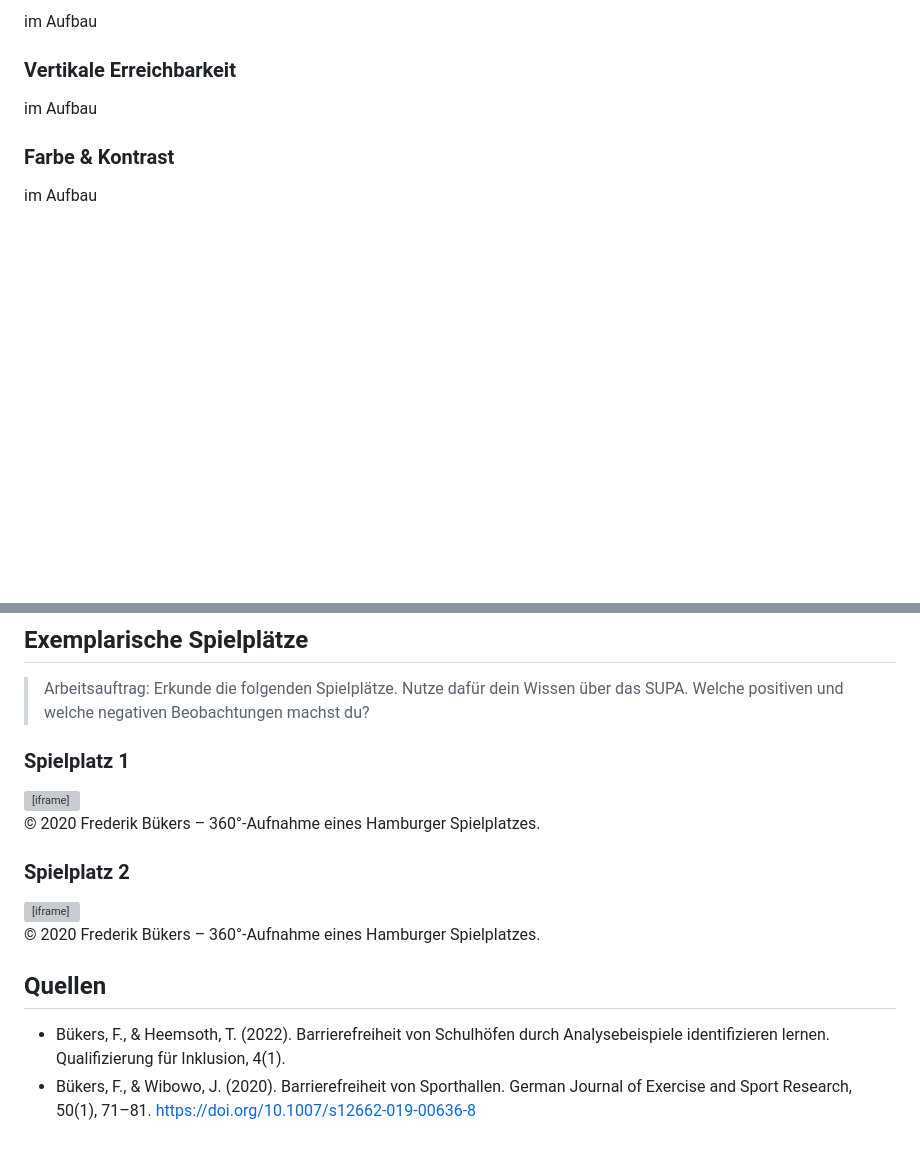
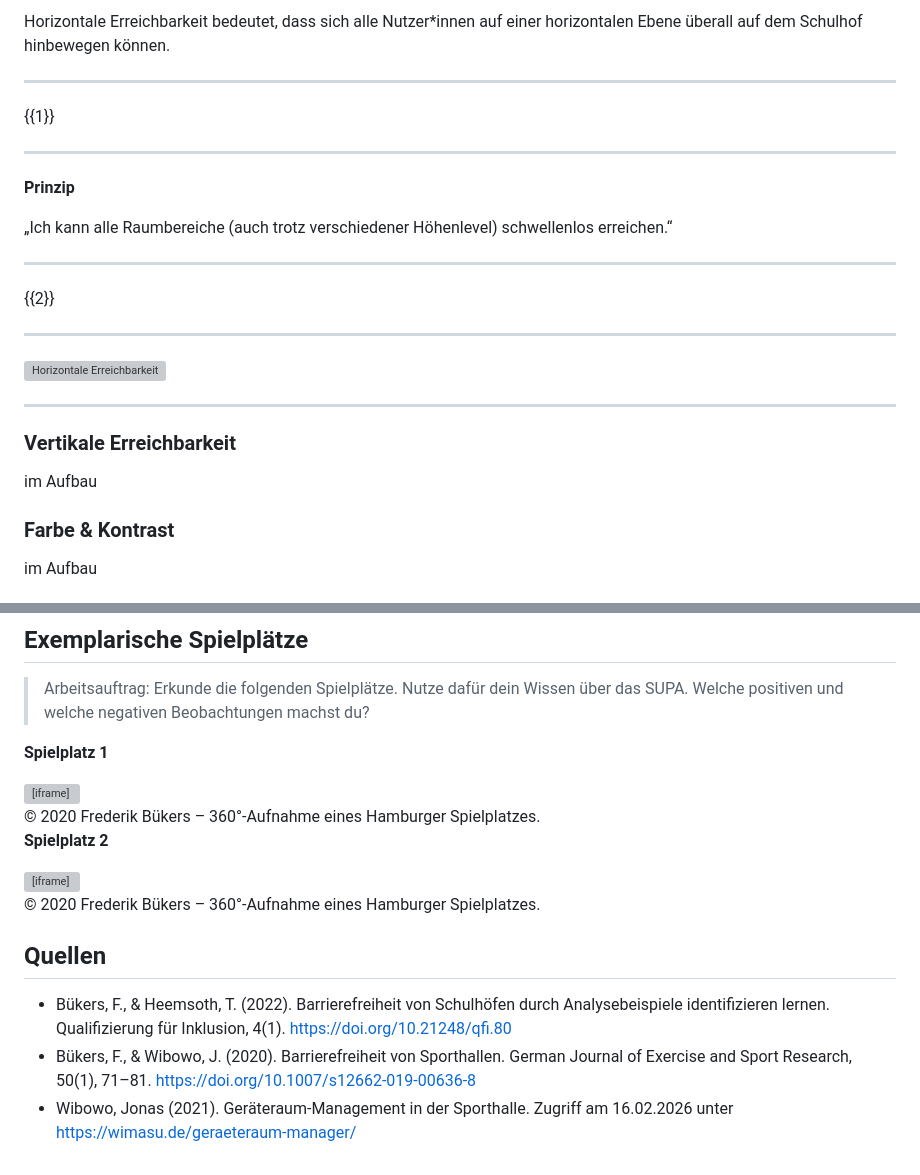
Before and after one commit to EUF-SpoWis/MEd_M1_Sportdidaktik, a Markdown page: 00_Barrierefreie_Raeume.md, 2 parts joined by grey strips. GitHub-like rendering; blank space fills up the shorter version; grey boxes are pictures that could not be loaded.

```diff
--- a/00_Barrierefreie_Raeume.md
+++ b/00_Barrierefreie_Raeume.md
@@ -52,5 +74,18 @@ import:  https://raw.githubusercontent.com/EUF-SpoWis/MEd_M1_Sportdidaktik/refs/
 
-im Aufbau
+Horizontale Erreichbarkeit bedeutet, dass sich alle Nutzer*innen auf einer horizontalen Ebene überall auf dem Schulhof hinbewegen können.
+******************************************************************************************************************************************************************************************************
+
+{{1}}
+******************************************************************************************************************************************************************************************************
+**Prinzip**
+
+„Ich kann alle Raumbereiche (auch trotz verschiedener Höhenlevel) schwellenlos erreichen.“
+******************************************************************************************************************************************************************************************************
+
+{{2}}
+******************************************************************************************************************************************************************************************************
+![Horizontale Erreichbarkeit](https://wimasu.de/wp-content/uploads/2020/11/horizontale-erreichbarkeit-wimasu-inklusion.png "Orientierungsmaße für die Breite von Verkehrswegen (Darstellung von Wimasu.de; nach Hopf 2010; Jocher & Loch 2012)")
+******************************************************************************************************************************************************************************************************
 
 ### Vertikale Erreichbarkeit
 
@@ -80,7 +115,7 @@ im Aufbau
 
 > Arbeitsauftrag: Erkunde die folgenden Spielplätze. Nutze dafür dein Wissen über das SUPA. Welche positiven und welche negativen Beobachtungen machst du?
 
-### Spielplatz 1
+**Spielplatz 1**
 
 <iframe
   src="https://euf-spowis.github.io/MEd_M1_Sportdidaktik/panorama/Großer_Spielplatz/index.html"
@@ -94,7 +129,7 @@ im Aufbau
 © 2020 Frederik Bükers – 360°-Aufnahme eines Hamburger Spielplatzes.
 </figcaption>
 
-### Spielplatz 2
+**Spielplatz 2**
 
 <iframe
   src="https://euf-spowis.github.io/MEd_M1_Sportdidaktik/panorama/Onkel_Rudi/index.html"
@@ -110,5 +145,6 @@ im Aufbau
 
 ## Quellen
 
-- Bükers, F., & Heemsoth, T. (2022). Barrierefreiheit von Schulhöfen durch Analysebeispiele identifizieren lernen. Qualifizierung für Inklusion, 4(1).
+- Bükers, F., & Heemsoth, T. (2022). Barrierefreiheit von Schulhöfen durch Analysebeispiele identifizieren lernen. Qualifizierung für Inklusion, 4(1). https://doi.org/10.21248/qfi.80
 - Bükers, F., & Wibowo, J. (2020). Barrierefreiheit von Sporthallen. German Journal of Exercise and Sport Research, 50(1), 71–81. https://doi.org/10.1007/s12662-019-00636-8
+- Wibowo, Jonas (2021). Geräteraum-Management in der Sporthalle. Zugriff am 16.02.2026 unter https://wimasu.de/geraeteraum-manager/
```
Also changed, not shown: other parts of 00_Barrierefreie_Raeume.md (+39 -17 lines).
